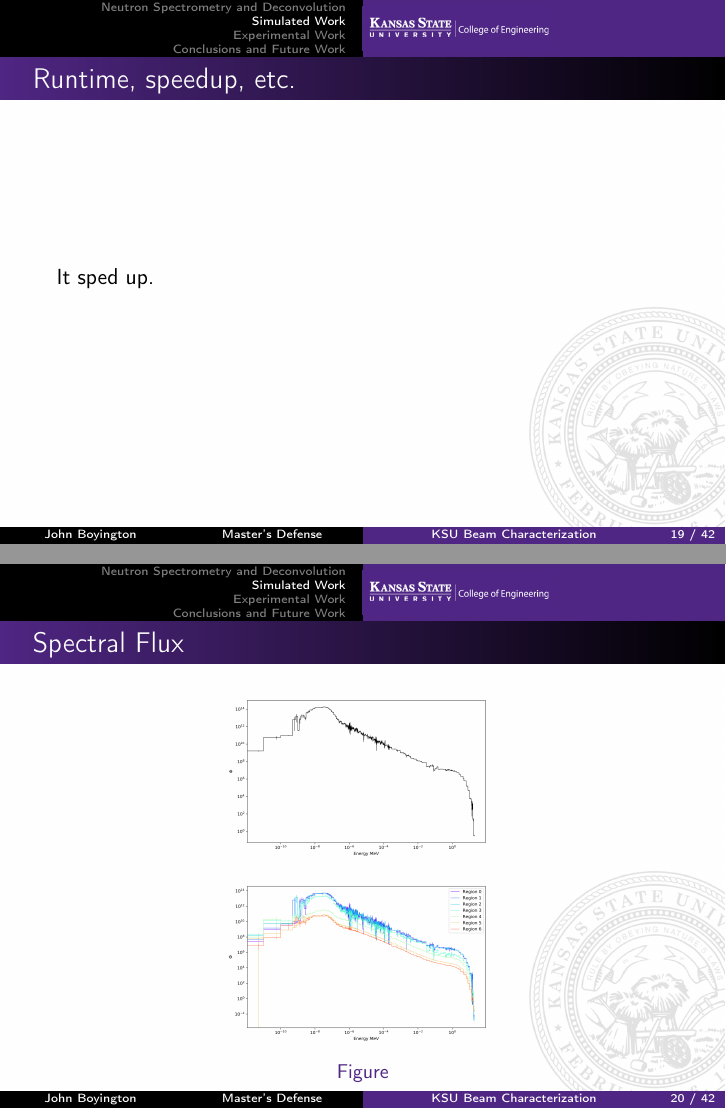
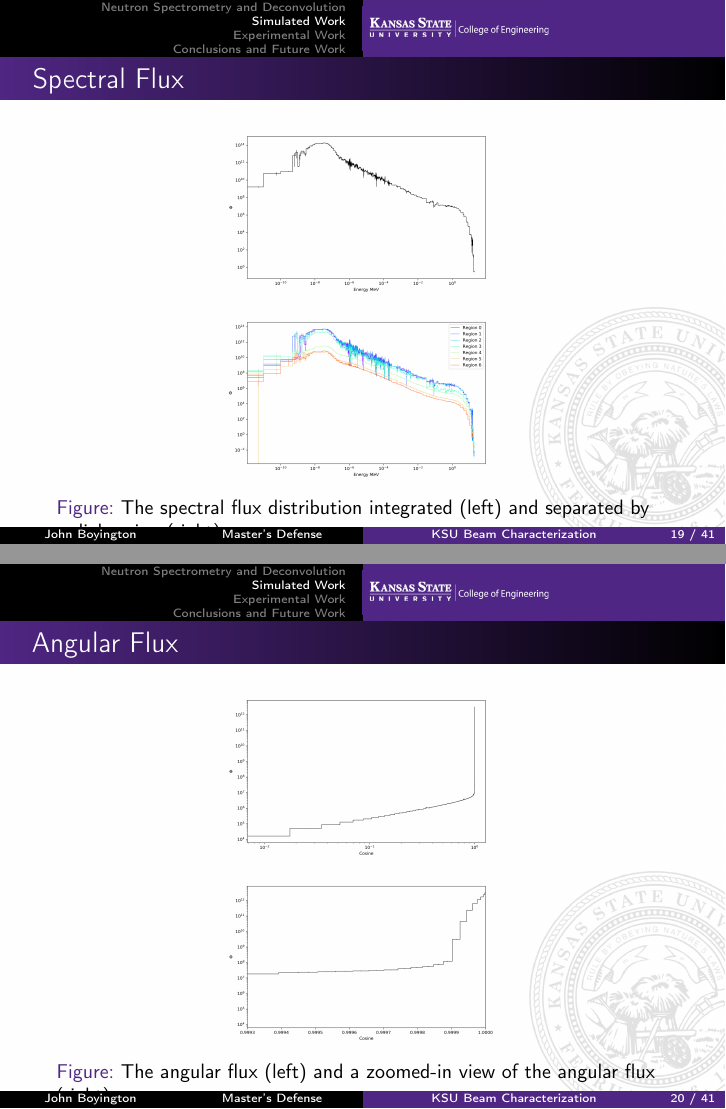
Before and after one commit to johnboyington/masters_thesis, LaTeX slides (slides/slides.tex): pages 19 and 20 of 42 before the commit and pages 19 and 20 of 41 after it, joined at a grey line. Compiled offline with pdfLaTeX.

Commit message:
added captions to the flux plots

```diff
--- a/slides/slides.tex
+++ b/slides/slides.tex
@@ -320,14 +320,6 @@ What is ADVANTG?
 
 \end{frame}
 
-%%%%%%%%%%%%%%%%%%%%% notes on speedup/runtime/cores,etc.
-\begin{frame}
-\frametitle{Runtime, speedup, etc.}
-
-It sped up.
-
-\end{frame}
-
 %%%%%%%%%%%%%%%%%%%%% energy distribution
 \begin{frame}
 \frametitle{Spectral Flux}
@@ -336,7 +328,7 @@ It sped up.
 \centering
 \includegraphics[width = 0.5\textwidth]{flux_erg}
 \includegraphics[width = 0.5\textwidth]{flux_rad_erg}
-\caption{}
+\caption{The spectral flux distribution integrated (left) and separated by radial region (right)}
 \end{figure}
 
 \end{frame}
@@ -349,7 +341,7 @@ It sped up.
 \centering
 \includegraphics[width = 0.5\textwidth]{flux_cos}
 \includegraphics[width = 0.5\textwidth]{flux_cos_detail}
-\caption{}
+\caption{The angular flux (left) and a zoomed-in view of the angular flux (right).}
 \end{figure}
 
 \end{frame}
```
Also changed, not shown: slides/slides.tex (4 more changed lines).
